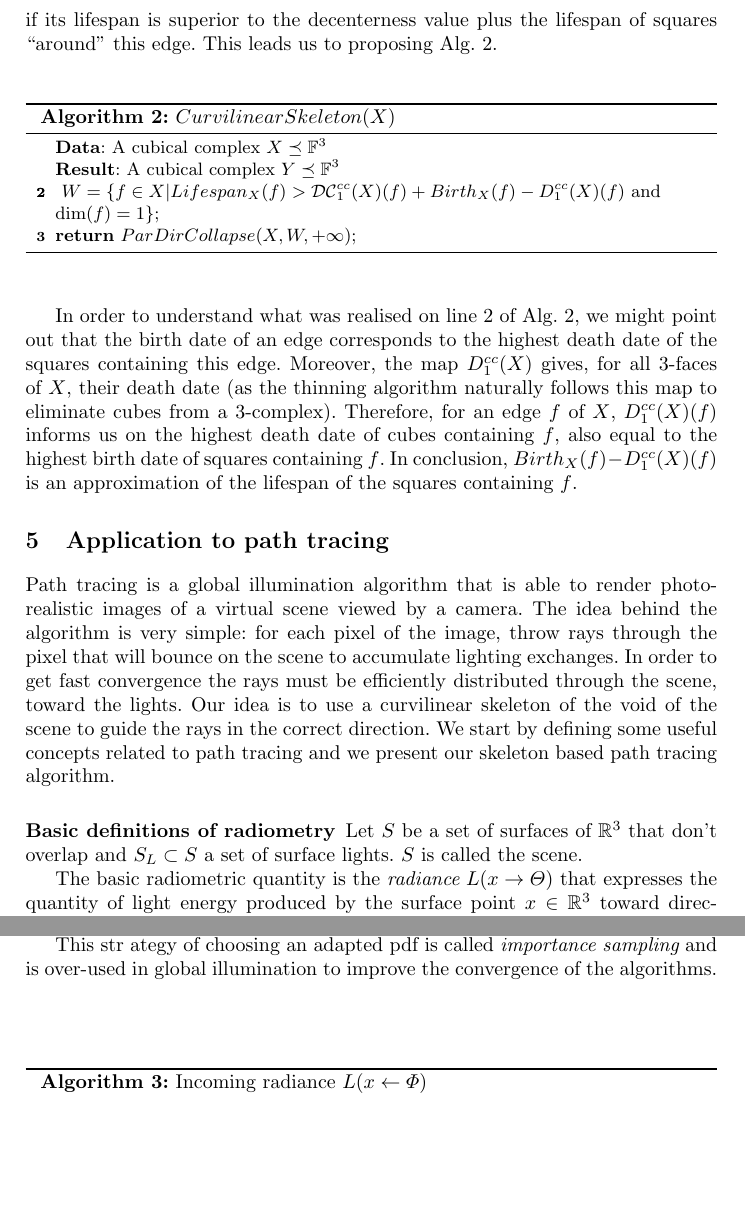
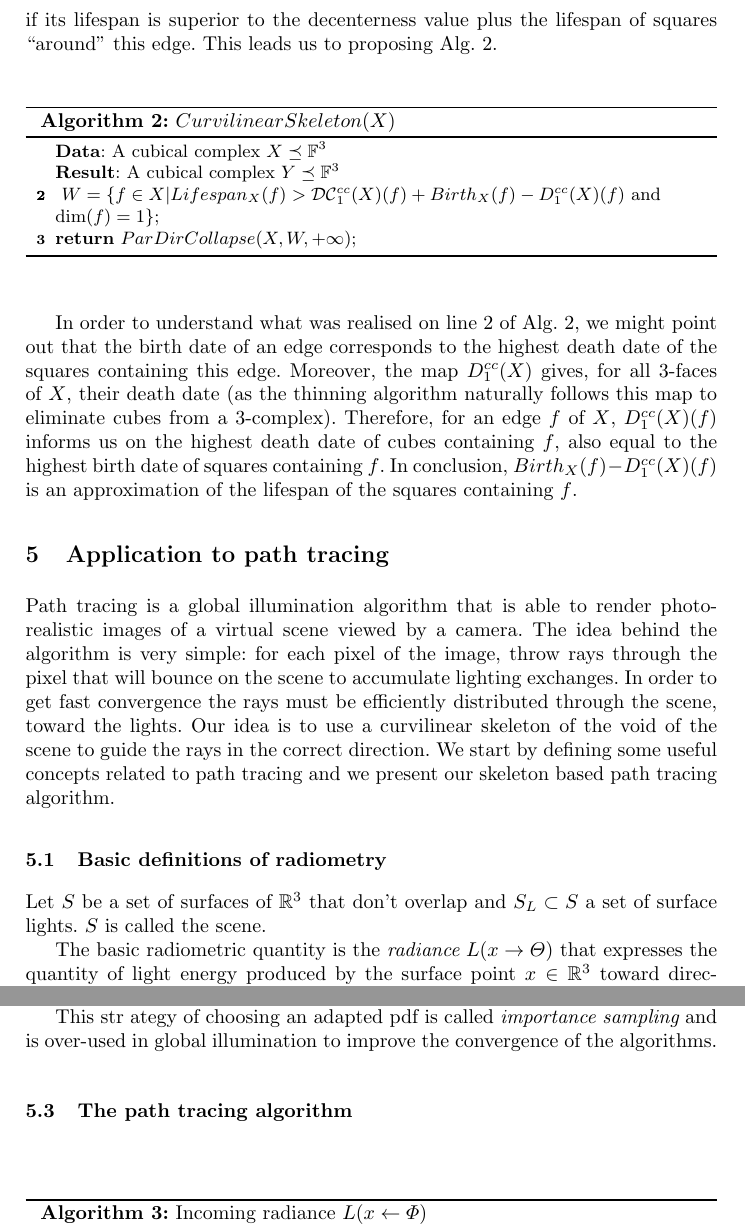
Before and after one commit to Celeborn2BeAlive/icgd2013, a LaTeX paper (bidir_pathtrace_skeleton.tex, which reads pathtracint_application_skeleton.tex): two parts of pages 7 and 9 of 11, joined at a grey line, cut so that both start at the same text, the shorter picture padded with empty space. Compiled offline with pdfLaTeX.

Commit message:
Corrections partie application (2)

```diff
--- a/pathtracint_application_skeleton.tex
+++ b/pathtracint_application_skeleton.tex
@@ -4,7 +4,7 @@
 
 Path tracing is a global illumination algorithm that is able to render photo-realistic images of a virtual scene viewed by a camera. The idea behind the algorithm is very simple: for each pixel of the image, throw rays through the pixel that will bounce on the scene to accumulate lighting exchanges. In order to get fast convergence the rays must be efficiently distributed through the scene, toward the lights. Our idea is to use a curvilinear skeleton of the void of the scene to guide the rays in the correct direction. We start by defining some useful concepts related to path tracing and we present our skeleton based path tracing algorithm.
 
-\subsubsection{Basic definitions of radiometry}
+\subsection{Basic definitions of radiometry}
 
 Let $S$ be a set of surfaces of $\Rset^3$ that don't overlap and $S_L \subset S$ a set of surface lights. $S$ is called the scene.
 
@@ -69,7 +69,7 @@ The variance clearly depends on the choosen pdf $p$. Actually the best is to cho
 
 This str	ategy of choosing an adapted pdf is called \myem{importance sampling} and is over-used in global illumination to improve the convergence of the algorithms.
 
-\subsubsection{The algorithm}
+\subsection{The path tracing algorithm}
 
 \begin{algorithm}[h!]
 \label{algo::incoming_radiance}
```
Also changed, not shown: pathtracint_application_skeleton.tex (2 more changed lines).
